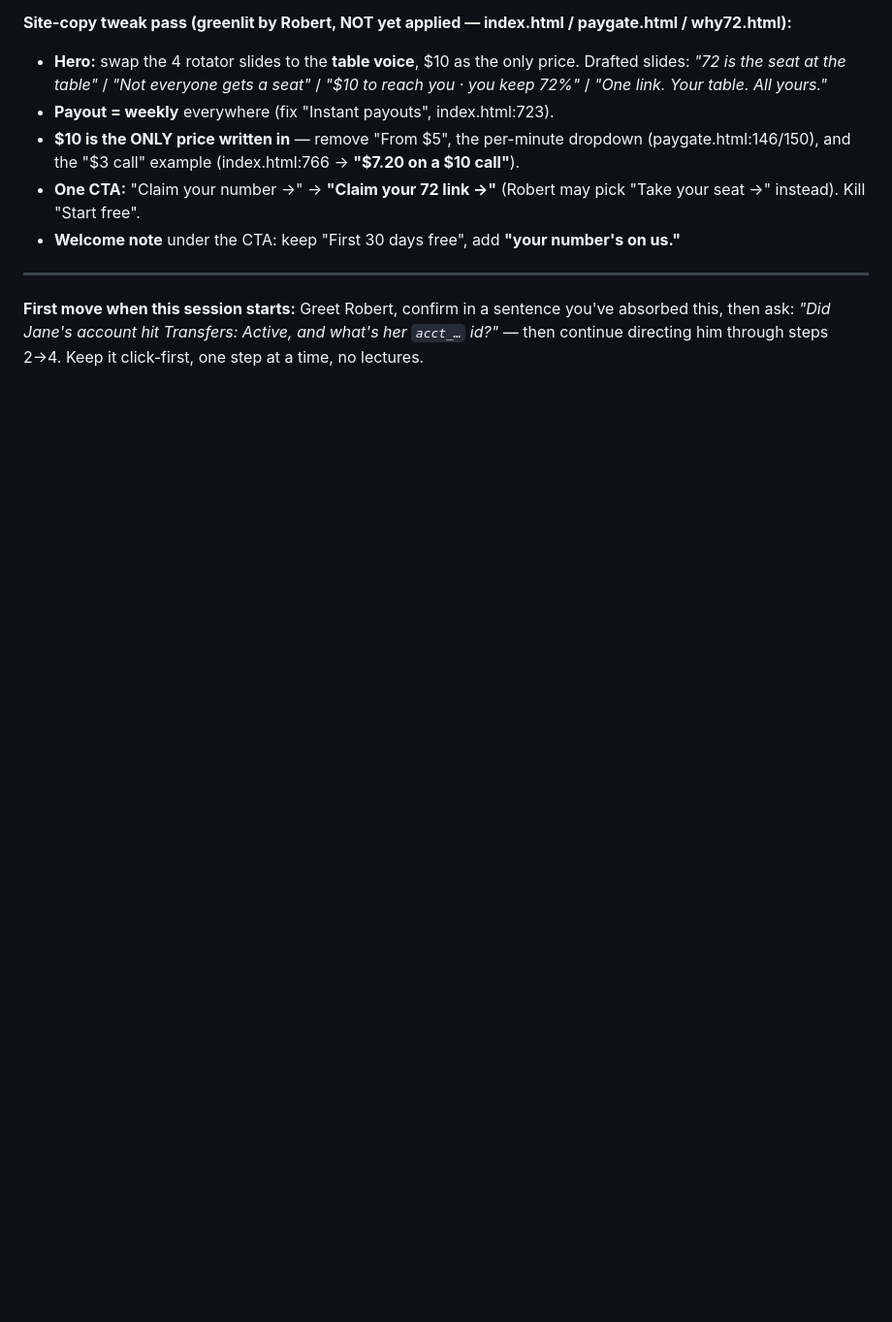
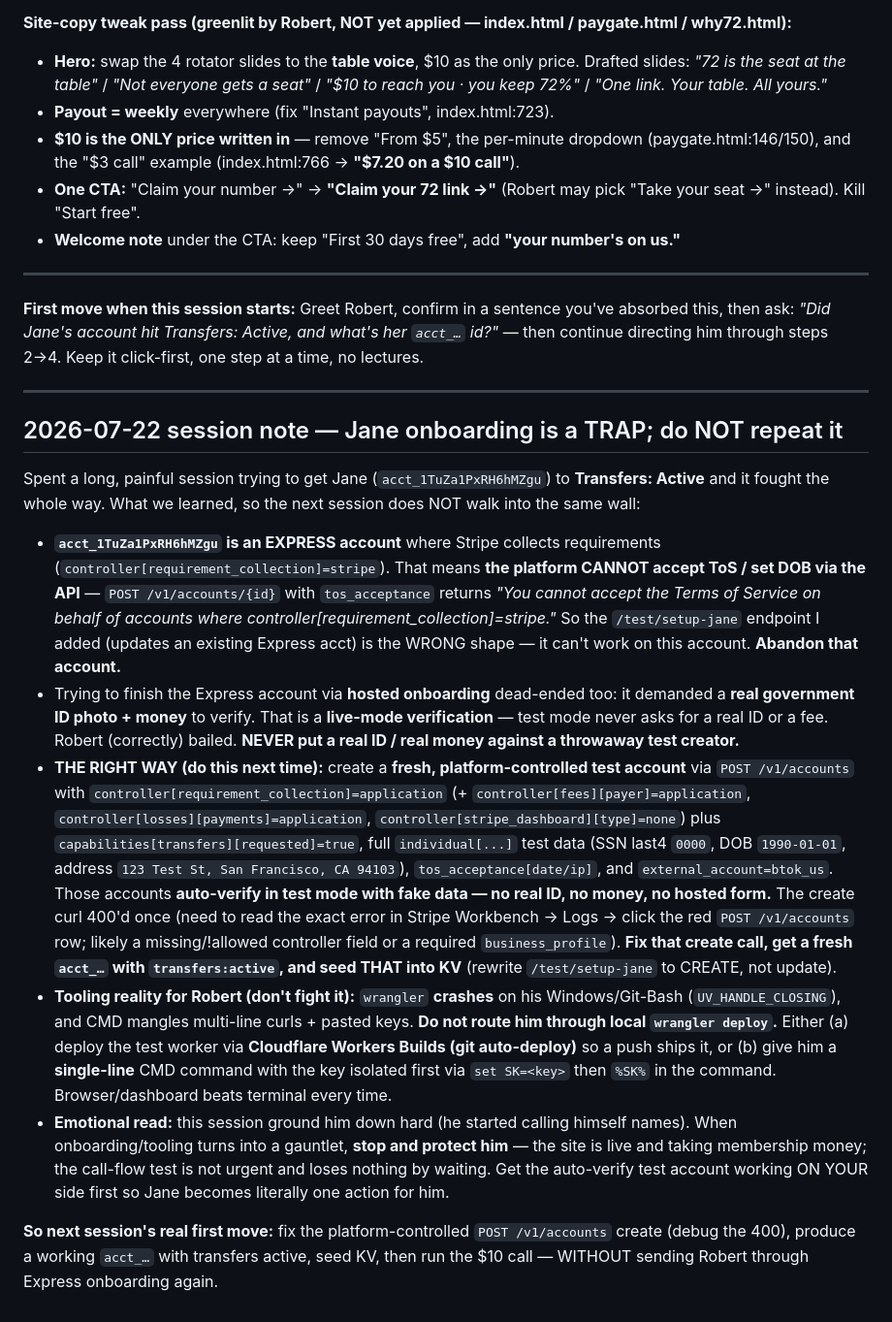
Before and after one commit to wardev-r/proveit72-again, a Markdown page: .claude/handoffs/2026-07-18-emergence-test-and-golive.md, the part around the change. Shown at 97% size. GitHub-like rendering; blank space fills up the shorter version.

Commit message:
Handoff: log the Jane-onboarding trap + the right auto-verify path
Capture today's hard-won lessons so the next session doesn't repeat them:
the Express account can't be ToS-accepted via API and its hosted onboarding
demands a real ID + money (live-mode trap); the correct path is creating a
fresh platform-controlled test account (controller[requirement_collection]
=application) that auto-verifies in test mode with fake data — no ID, no
money, no form. Also noted wrangler crashes on his Windows so local deploy
is out (use Workers Builds or a single-line CMD curl).

Co-Authored-By: Claude Opus 4.8 <noreply@anthropic.com>
Claude-Session: https://claude.ai/code/session_01KZuqut2FyPp9yxPkEsh8fi

```diff
--- a/.claude/handoffs/2026-07-18-emergence-test-and-golive.md
+++ b/.claude/handoffs/2026-07-18-emergence-test-and-golive.md
@@ -119,3 +119,50 @@ variable at a time). Full rationale is in chat + `72-BRAND-VOICE.md`.
 ---
 
 **First move when this session starts:** Greet Robert, confirm in a sentence you've absorbed this, then ask: *"Did Jane's account hit Transfers: Active, and what's her `acct_…` id?"* — then continue directing him through steps 2→4. Keep it click-first, one step at a time, no lectures.
+
+---
+
+## 2026-07-22 session note — Jane onboarding is a TRAP; do NOT repeat it
+
+Spent a long, painful session trying to get Jane (`acct_1TuZa1PxRH6hMZgu`) to
+**Transfers: Active** and it fought the whole way. What we learned, so the next
+session does NOT walk into the same wall:
+
+- **`acct_1TuZa1PxRH6hMZgu` is an EXPRESS account** where Stripe collects
+  requirements (`controller[requirement_collection]=stripe`). That means **the
+  platform CANNOT accept ToS / set DOB via the API** — `POST /v1/accounts/{id}`
+  with `tos_acceptance` returns *"You cannot accept the Terms of Service on behalf
+  of accounts where controller[requirement_collection]=stripe."* So the
+  `/test/setup-jane` endpoint I added (updates an existing Express acct) is the
+  WRONG shape — it can't work on this account. **Abandon that account.**
+- Trying to finish the Express account via **hosted onboarding** dead-ended too:
+  it demanded a **real government ID photo + money** to verify. That is a **live-mode
+  verification** — test mode never asks for a real ID or a fee. Robert (correctly)
+  bailed. **NEVER put a real ID / real money against a throwaway test creator.**
+- **THE RIGHT WAY (do this next time):** create a **fresh, platform-controlled test
+  account** via `POST /v1/accounts` with `controller[requirement_collection]=application`
+  (+ `controller[fees][payer]=application`, `controller[losses][payments]=application`,
+  `controller[stripe_dashboard][type]=none`) plus `capabilities[transfers][requested]=true`,
+  full `individual[...]` test data (SSN last4 `0000`, DOB `1990-01-01`, address
+  `123 Test St, San Francisco, CA 94103`), `tos_acceptance[date/ip]`, and
+  `external_account=btok_us`. Those accounts **auto-verify in test mode with fake
+  data — no real ID, no money, no hosted form.** The create curl 400'd once (need to
+  read the exact error in Stripe Workbench → Logs → click the red `POST /v1/accounts`
+  row; likely a missing/!allowed controller field or a required `business_profile`).
+  **Fix that create call, get a fresh `acct_…` with `transfers:active`, and seed THAT
+  into KV** (rewrite `/test/setup-jane` to CREATE, not update).
+- **Tooling reality for Robert (don't fight it):** `wrangler` **crashes** on his
+  Windows/Git-Bash (`UV_HANDLE_CLOSING`), and CMD mangles multi-line curls + pasted
+  keys. **Do not route him through local `wrangler deploy`.** Either (a) deploy the
+  test worker via **Cloudflare Workers Builds (git auto-deploy)** so a push ships it,
+  or (b) give him a **single-line** CMD command with the key isolated first via
+  `set SK=<key>` then `%SK%` in the command. Browser/dashboard beats terminal every time.
+- **Emotional read:** this session ground him down hard (he started calling himself
+  names). When onboarding/tooling turns into a gauntlet, **stop and protect him** —
+  the site is live and taking membership money; the call-flow test is not urgent and
+  loses nothing by waiting. Get the auto-verify test account working ON YOUR side
+  first so Jane becomes literally one action for him.
+
+**So next session's real first move:** fix the platform-controlled `POST /v1/accounts`
+create (debug the 400), produce a working `acct_…` with transfers active, seed KV, then
+run the $10 call — WITHOUT sending Robert through Express onboarding again.
```
